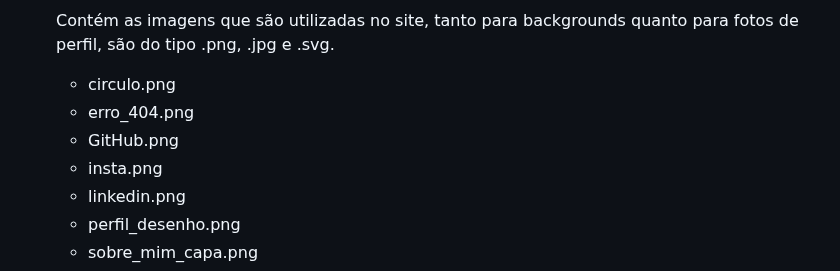
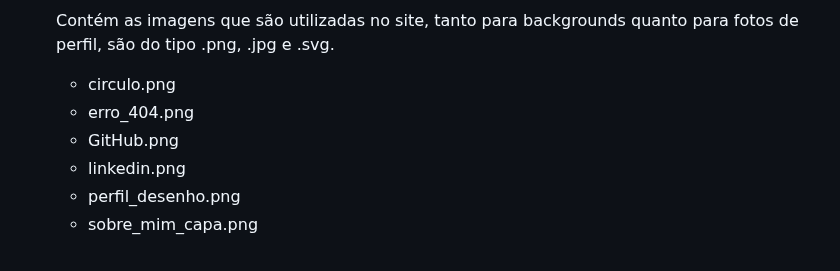
Before and after one commit to Giselle10Gisa/Ola-Mundo, a Markdown page: DocumentNotes.md, the part around the change. Drawn GitHub-style.

```diff
--- a/DocumentNotes.md
+++ b/DocumentNotes.md
@@ -88,7 +88,6 @@
   - circulo.png
   - erro_404.png
   - GitHub.png
-  - insta.png
   - linkedin.png
   - perfil_desenho.png
   - sobre_mim_capa.png
```
